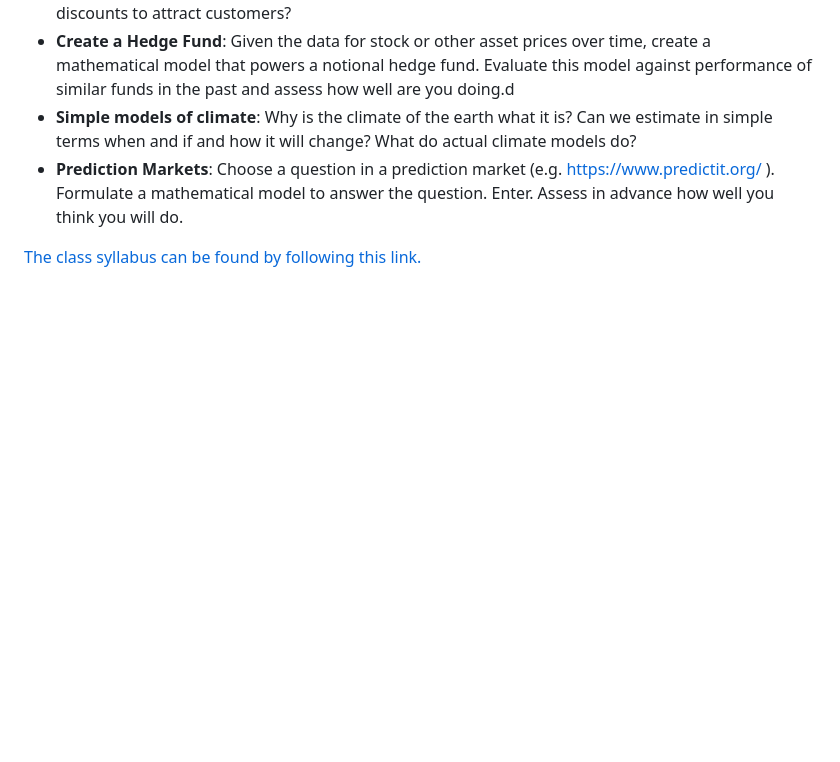
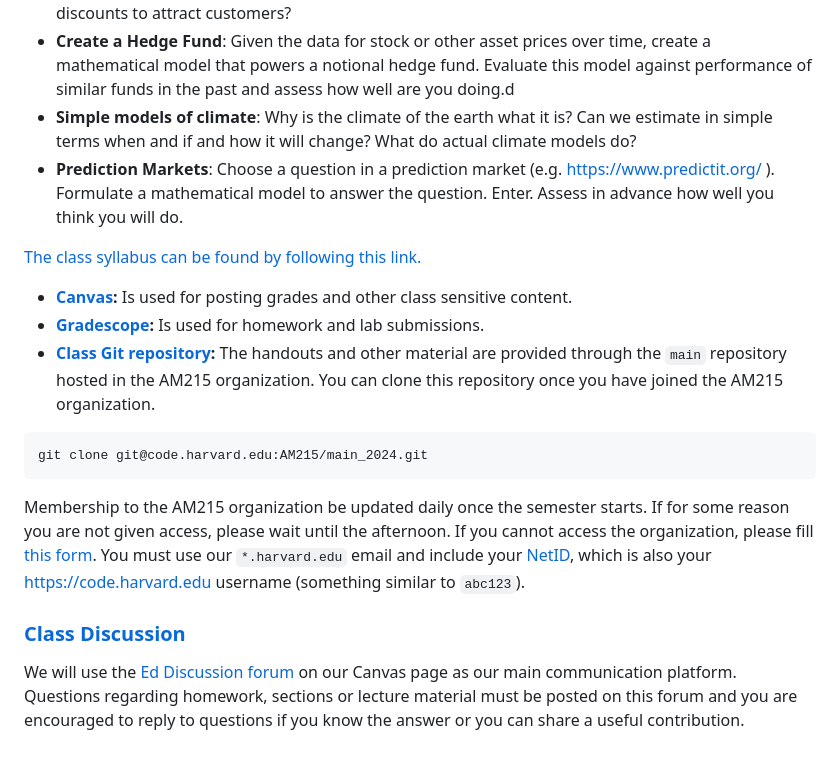
Before and after one commit to Harvard-AM215/2025-public, a Markdown page: content/index.md, the part around the change. GitHub-like rendering; blank space fills up the shorter version.

Commit message:
docs: Add Canvas, Gradescope, and Git repository links to course resources

````diff
--- a/content/index.md
+++ b/content/index.md
@@ -24,3 +24,17 @@ The examples we will study, along with associated questions we might address,inc
 * **Prediction Markets**: Choose a question in a prediction market (e.g. <a href="https://www.predictit.org/" target="_blank">https://www.predictit.org/ </a>). Formulate a mathematical model to answer the question. Enter. Assess in advance how well you think you will do.
 
 <a href="https://canvas.harvard.edu/courses/156385">The class syllabus can be found by following this link.</a>
+
+* **[Canvas](https://canvas.harvard.edu/courses/140625):** Is used for posting grades and other class sensitive content.
+* **[Gradescope](https://www.gradescope.com/courses/821711):** Is used for homework and lab submissions.
+* **[Class Git repository](https://code.harvard.edu/AM215/main_2024):** The handouts and other material are provided through the `main` repository hosted in the AM215 organization. You can clone this repository once you have joined the AM215 organization.
+
+```
+git clone git@code.harvard.edu:AM215/main_2024.git
+```
+
+Membership to the AM215 organization be updated daily once the semester starts. If for some reason you are not given access, please wait until the afternoon. If you cannot access the organization, please fill [this form](https://docs.google.com/forms/d/1TxncfkQD0EFG32qalEpsRYWcnoONKOfw6ThyAtsfmy0/edit). You  must use our `*.harvard.edu` email and include your [NetID](https://harvard.service-now.com/ithelp?id=kb_article&sys_id=507aca5a1b653700efd8a79b2d4bcb59), which is also your <https://code.harvard.edu> username (something similar to `abc123`).
+
+### <a id="class-forum"></a><a class="anchor-link" href="#class-forum">Class Discussion</a>
+
+We will use the [Ed Discussion forum](https://edstem.org/us/courses/61992/discussion/) on our Canvas page as our main communication platform. Questions regarding homework, sections or lecture material must be posted on this forum and you are encouraged to reply to questions if you know the answer or you can share a useful contribution.
````
